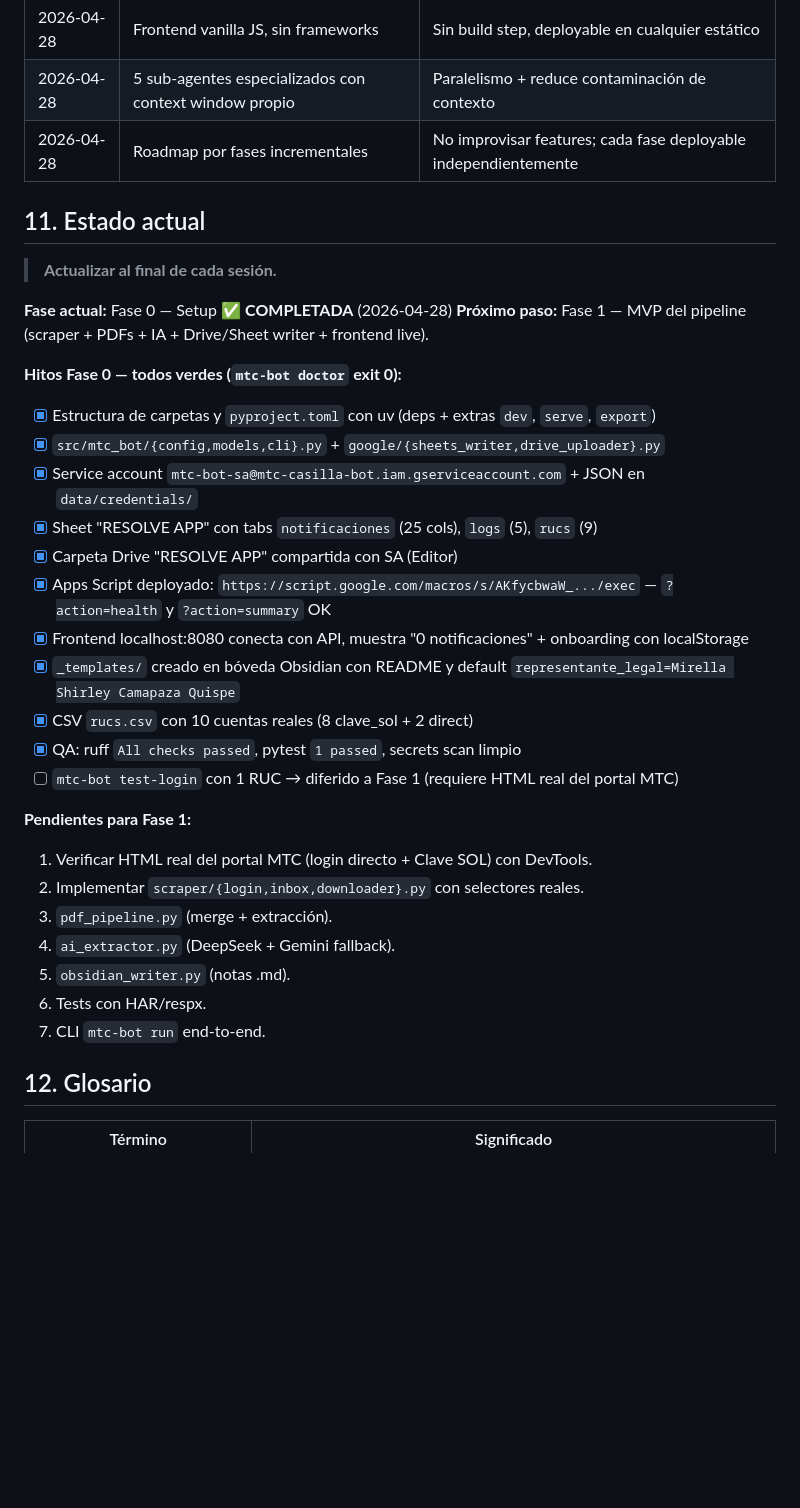
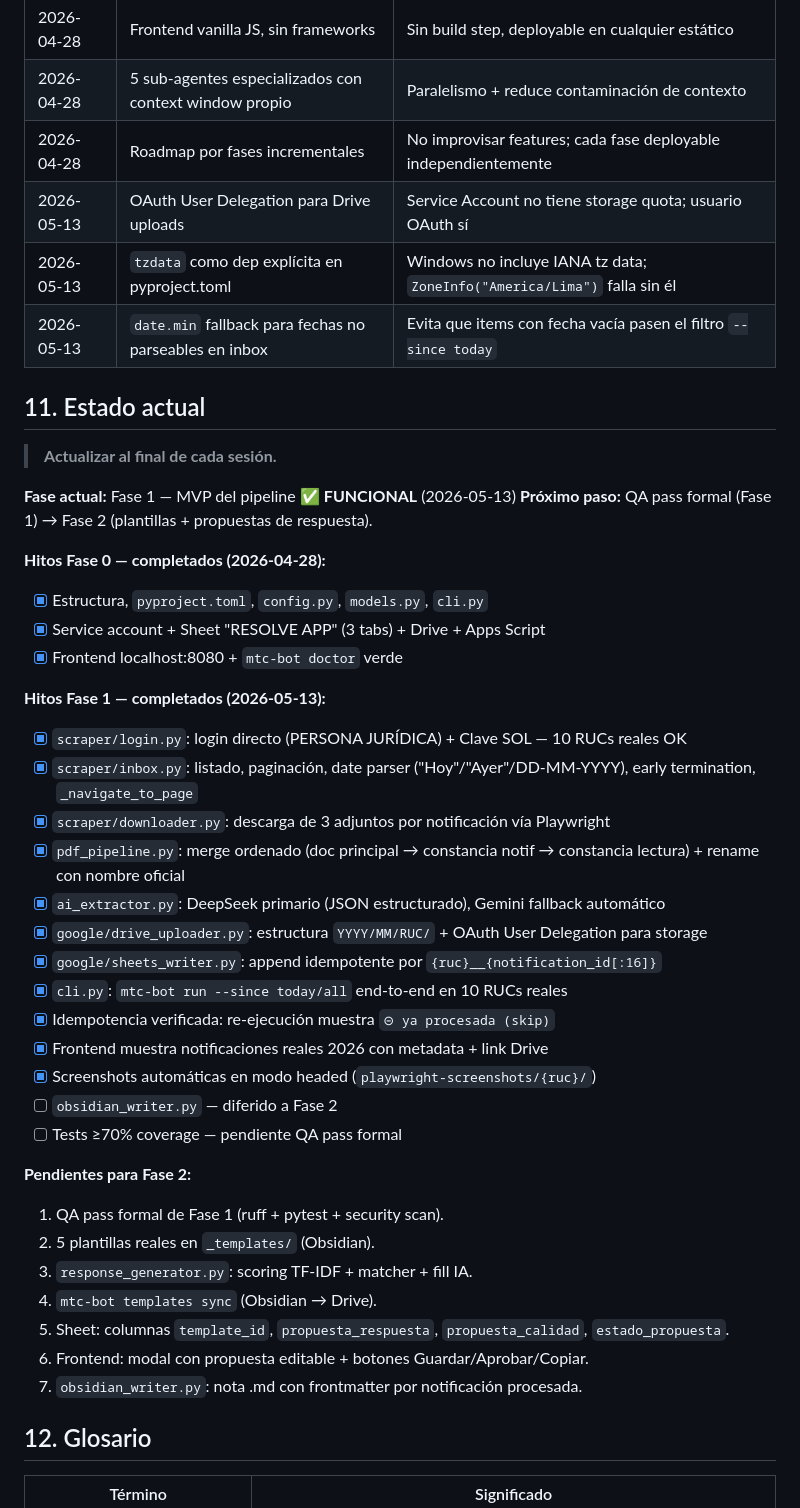
Before and after one commit to Canazachyub/mtc-casilla-bot, a Markdown page: CLAUDE.md, the part around the change. Rendered like a GitHub page; blank space fills up the shorter version.

```diff
--- a/CLAUDE.md
+++ b/CLAUDE.md
@@ -201,35 +201,45 @@ uv run ruff check src/ && uv run ruff format src/
 | 2026-04-28 | Frontend vanilla JS, sin frameworks | Sin build step, deployable en cualquier estático |
 | 2026-04-28 | 5 sub-agentes especializados con context window propio | Paralelismo + reduce contaminación de contexto |
 | 2026-04-28 | Roadmap por fases incrementales | No improvisar features; cada fase deployable independientemente |
+| 2026-05-13 | OAuth User Delegation para Drive uploads | Service Account no tiene storage quota; usuario OAuth sí |
+| 2026-05-13 | `tzdata` como dep explícita en pyproject.toml | Windows no incluye IANA tz data; `ZoneInfo("America/Lima")` falla sin él |
+| 2026-05-13 | `date.min` fallback para fechas no parseables en inbox | Evita que items con fecha vacía pasen el filtro `--since today` |
 
 ## 11. Estado actual
 
 > **Actualizar al final de cada sesión.**
 
-**Fase actual:** Fase 0 — Setup ✅ **COMPLETADA** (2026-04-28)
-**Próximo paso:** Fase 1 — MVP del pipeline (scraper + PDFs + IA + Drive/Sheet writer + frontend live).
+**Fase actual:** Fase 1 — MVP del pipeline ✅ **FUNCIONAL** (2026-05-13)
+**Próximo paso:** QA pass formal (Fase 1) → Fase 2 (plantillas + propuestas de respuesta).
 
-**Hitos Fase 0 — todos verdes (`mtc-bot doctor` exit 0):**
-- [x] Estructura de carpetas y `pyproject.toml` con uv (deps + extras `dev`, `serve`, `export`)
-- [x] `src/mtc_bot/{config,models,cli}.py` + `google/{sheets_writer,drive_uploader}.py`
-- [x] Service account `mtc-bot-sa@mtc-casilla-bot.iam.gserviceaccount.com` + JSON en `data/credentials/`
-- [x] Sheet "RESOLVE APP" con tabs `notificaciones` (25 cols), `logs` (5), `rucs` (9)
-- [x] Carpeta Drive "RESOLVE APP" compartida con SA (Editor)
-- [x] Apps Script deployado: `https://script.google.com/macros/s/AKfycbwaW_.../exec` — `?action=health` y `?action=summary` OK
-- [x] Frontend localhost:8080 conecta con API, muestra "0 notificaciones" + onboarding con localStorage
-- [x] `_templates/` creado en bóveda Obsidian con README y default `representante_legal=Mirella Shirley Camapaza Quispe`
-- [x] CSV `rucs.csv` con 10 cuentas reales (8 clave_sol + 2 direct)
-- [x] QA: ruff `All checks passed`, pytest `1 passed`, secrets scan limpio
-- [ ] `mtc-bot test-login` con 1 RUC → diferido a Fase 1 (requiere HTML real del portal MTC)
+**Hitos Fase 0 — completados (2026-04-28):**
+- [x] Estructura, `pyproject.toml`, `config.py`, `models.py`, `cli.py`
+- [x] Service account + Sheet "RESOLVE APP" (3 tabs) + Drive + Apps Script
+- [x] Frontend localhost:8080 + `mtc-bot doctor` verde
 
-**Pendientes para Fase 1:**
-1. Verificar HTML real del portal MTC (login directo + Clave SOL) con DevTools.
-2. Implementar `scraper/{login,inbox,downloader}.py` con selectores reales.
-3. `pdf_pipeline.py` (merge + extracción).
-4. `ai_extractor.py` (DeepSeek + Gemini fallback).
-5. `obsidian_writer.py` (notas .md).
-6. Tests con HAR/respx.
-7. CLI `mtc-bot run` end-to-end.
+**Hitos Fase 1 — completados (2026-05-13):**
+- [x] `scraper/login.py`: login directo (PERSONA JURÍDICA) + Clave SOL — 10 RUCs reales OK
+- [x] `scraper/inbox.py`: listado, paginación, date parser ("Hoy"/"Ayer"/DD-MM-YYYY), early termination, `_navigate_to_page`
+- [x] `scraper/downloader.py`: descarga de 3 adjuntos por notificación vía Playwright
+- [x] `pdf_pipeline.py`: merge ordenado (doc principal → constancia notif → constancia lectura) + rename con nombre oficial
+- [x] `ai_extractor.py`: DeepSeek primario (JSON estructurado), Gemini fallback automático
+- [x] `google/drive_uploader.py`: estructura `YYYY/MM/RUC/` + OAuth User Delegation para storage
+- [x] `google/sheets_writer.py`: append idempotente por `{ruc}__{notification_id[:16]}`
+- [x] `cli.py`: `mtc-bot run --since today/all` end-to-end en 10 RUCs reales
+- [x] Idempotencia verificada: re-ejecución muestra `⊝ ya procesada (skip)`
+- [x] Frontend muestra notificaciones reales 2026 con metadata + link Drive
+- [x] Screenshots automáticas en modo headed (`playwright-screenshots/{ruc}/`)
+- [ ] `obsidian_writer.py` — diferido a Fase 2
+- [ ] Tests ≥70% coverage — pendiente QA pass formal
+
+**Pendientes para Fase 2:**
+1. QA pass formal de Fase 1 (ruff + pytest + security scan).
+2. 5 plantillas reales en `_templates/` (Obsidian).
+3. `response_generator.py`: scoring TF-IDF + matcher + fill IA.
+4. `mtc-bot templates sync` (Obsidian → Drive).
+5. Sheet: columnas `template_id`, `propuesta_respuesta`, `propuesta_calidad`, `estado_propuesta`.
+6. Frontend: modal con propuesta editable + botones Guardar/Aprobar/Copiar.
+7. `obsidian_writer.py`: nota .md con frontmatter por notificación procesada.
 
 ## 12. Glosario
 
```
Also changed, not shown: README.md (+3 -3 lines), ROADMAP.md (+24 -24 lines).
